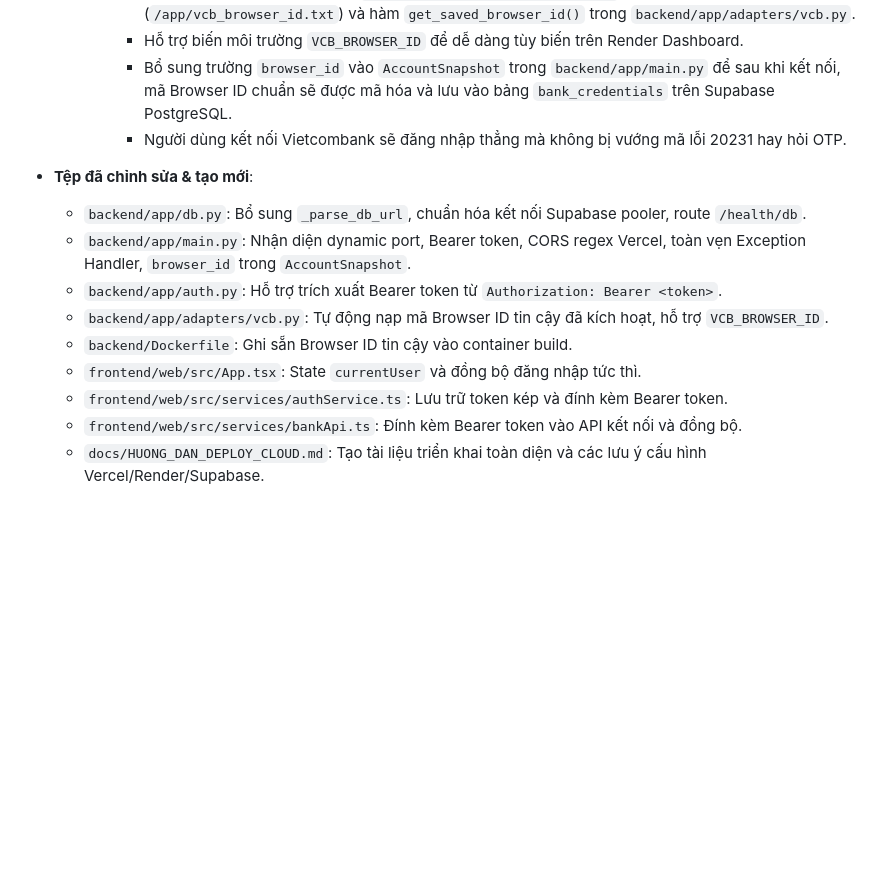
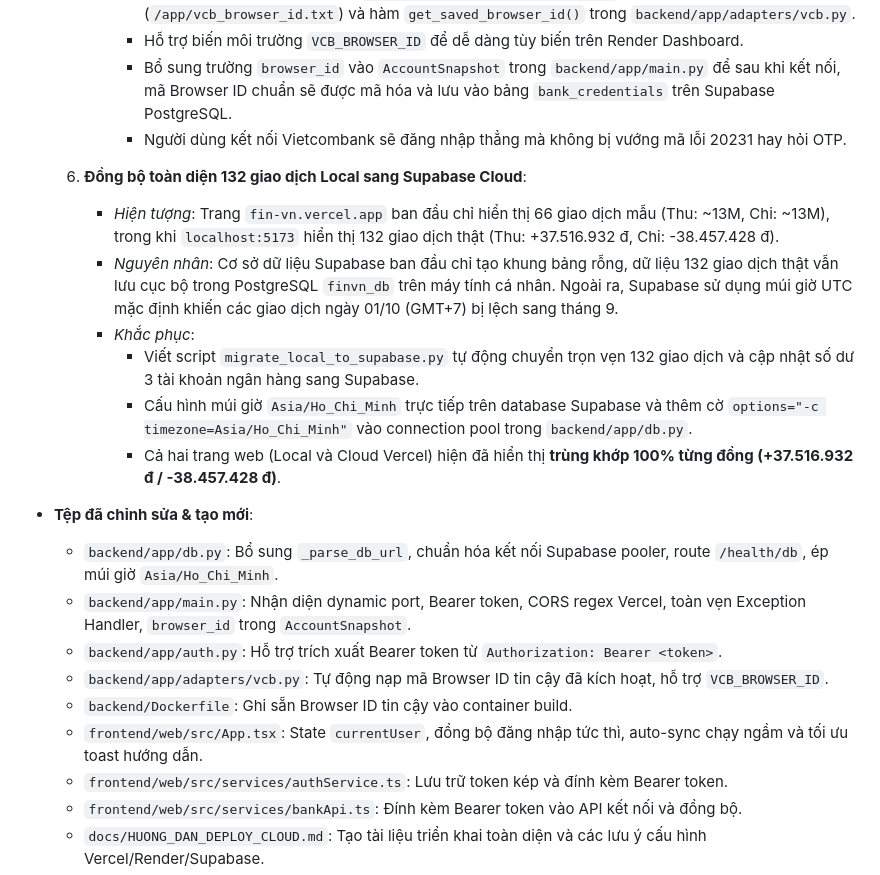
Before and after one commit to phonghuynh031226/FinVN, a Markdown page: docs/DEV_HISTORY.md, the part around the change. Rendered like a GitHub page; blank space fills up the shorter version.

Commit message:
docs: document 132 transactions migration to Supabase and Vietnam timezone alignment

```diff
--- a/docs/DEV_HISTORY.md
+++ b/docs/DEV_HISTORY.md
@@ -1239,13 +1239,21 @@ Tài liệu này ghi lại toàn bộ lịch sử các công việc đã thực
        - Bổ sung trường `browser_id` vào `AccountSnapshot` trong `backend/app/main.py` để sau khi kết nối, mã Browser ID chuẩn sẽ được mã hóa và lưu vào bảng `bank_credentials` trên Supabase PostgreSQL.
        - Người dùng kết nối Vietcombank sẽ đăng nhập thẳng mà không bị vướng mã lỗi 20231 hay hỏi OTP.
 
+  6. **Đồng bộ toàn diện 132 giao dịch Local sang Supabase Cloud**:
+     - *Hiện tượng*: Trang `fin-vn.vercel.app` ban đầu chỉ hiển thị 66 giao dịch mẫu (Thu: ~13M, Chi: ~13M), trong khi `localhost:5173` hiển thị 132 giao dịch thật (Thu: +37.516.932 đ, Chi: -38.457.428 đ).
+     - *Nguyên nhân*: Cơ sở dữ liệu Supabase ban đầu chỉ tạo khung bảng rỗng, dữ liệu 132 giao dịch thật vẫn lưu cục bộ trong PostgreSQL `finvn_db` trên máy tính cá nhân. Ngoài ra, Supabase sử dụng múi giờ UTC mặc định khiến các giao dịch ngày 01/10 (GMT+7) bị lệch sang tháng 9.
+     - *Khắc phục*:
+       - Viết script `migrate_local_to_supabase.py` tự động chuyển trọn vẹn 132 giao dịch và cập nhật số dư 3 tài khoản ngân hàng sang Supabase.
+       - Cấu hình múi giờ `Asia/Ho_Chi_Minh` trực tiếp trên database Supabase và thêm cờ `options="-c timezone=Asia/Ho_Chi_Minh"` vào connection pool trong `backend/app/db.py`.
+       - Cả hai trang web (Local và Cloud Vercel) hiện đã hiển thị **trùng khớp 100% từng đồng (+37.516.932 đ / -38.457.428 đ)**.
+
 - **Tệp đã chỉnh sửa & tạo mới**:
-  - `backend/app/db.py`: Bổ sung `_parse_db_url`, chuẩn hóa kết nối Supabase pooler, route `/health/db`.
+  - `backend/app/db.py`: Bổ sung `_parse_db_url`, chuẩn hóa kết nối Supabase pooler, route `/health/db`, ép múi giờ `Asia/Ho_Chi_Minh`.
   - `backend/app/main.py`: Nhận diện dynamic port, Bearer token, CORS regex Vercel, toàn vẹn Exception Handler, `browser_id` trong `AccountSnapshot`.
   - `backend/app/auth.py`: Hỗ trợ trích xuất Bearer token từ `Authorization: Bearer <token>`.
   - `backend/app/adapters/vcb.py`: Tự động nạp mã Browser ID tin cậy đã kích hoạt, hỗ trợ `VCB_BROWSER_ID`.
   - `backend/Dockerfile`: Ghi sẵn Browser ID tin cậy vào container build.
-  - `frontend/web/src/App.tsx`: State `currentUser` và đồng bộ đăng nhập tức thì.
+  - `frontend/web/src/App.tsx`: State `currentUser`, đồng bộ đăng nhập tức thì, auto-sync chạy ngầm và tối ưu toast hướng dẫn.
   - `frontend/web/src/services/authService.ts`: Lưu trữ token kép và đính kèm Bearer token.
   - `frontend/web/src/services/bankApi.ts`: Đính kèm Bearer token vào API kết nối và đồng bộ.
   - `docs/HUONG_DAN_DEPLOY_CLOUD.md`: Tạo tài liệu triển khai toàn diện và các lưu ý cấu hình Vercel/Render/Supabase.
```
